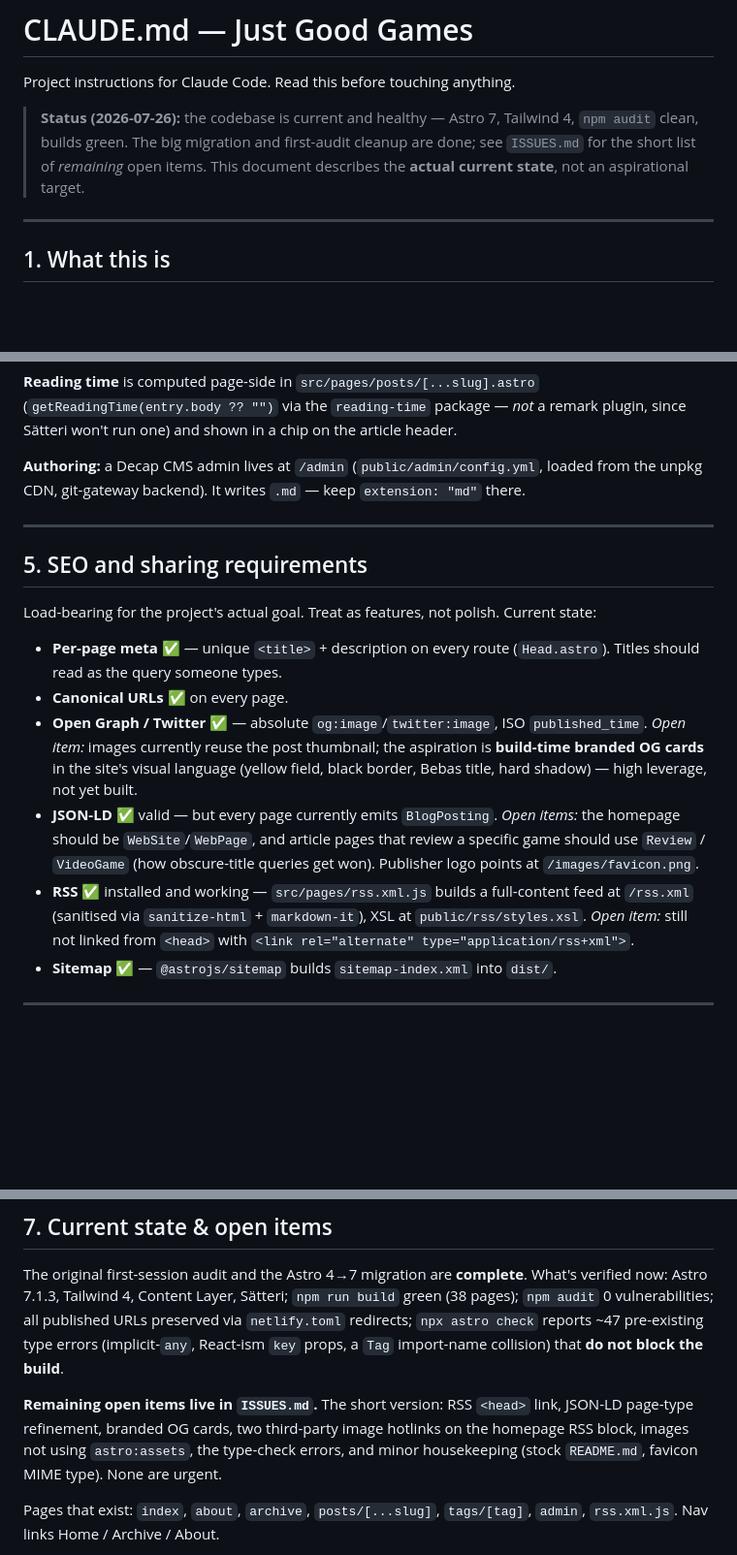
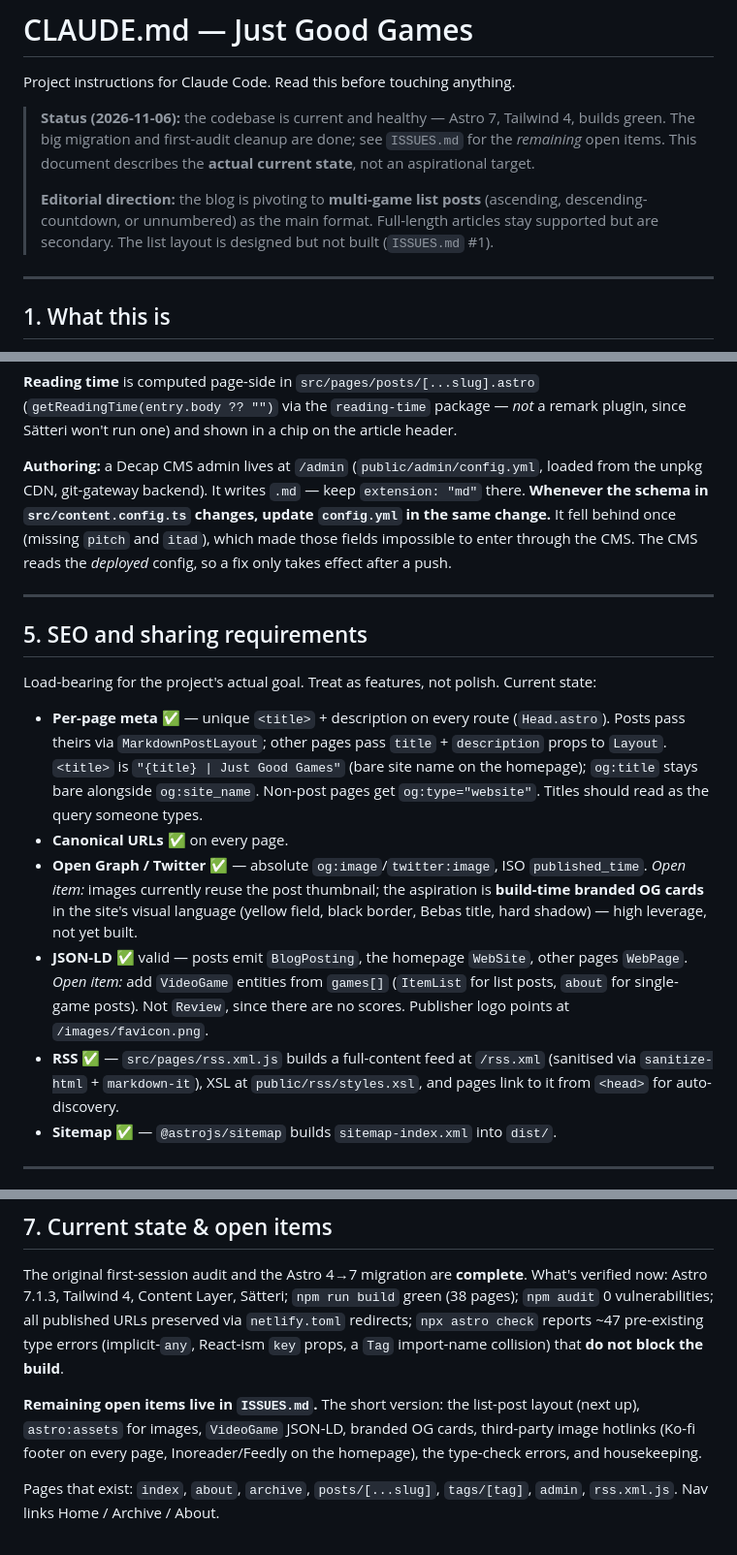
Before and after one commit to finlopes97/just-good-games, a Markdown page: CLAUDE.md, 3 parts joined by grey strips. Shown at 97% size. GitHub-like rendering; blank space fills up the shorter version.

```diff
--- a/CLAUDE.md
+++ b/CLAUDE.md
@@ -2,10 +2,14 @@
 
 Project instructions for Claude Code. Read this before touching anything.
 
-> **Status (2026-07-26):** the codebase is current and healthy — Astro 7, Tailwind 4,
-> `npm audit` clean, builds green. The big migration and first-audit cleanup are done; see
-> `ISSUES.md` for the short list of *remaining* open items. This document describes the
-> **actual current state**, not an aspirational target.
+> **Status (2026-11-06):** the codebase is current and healthy — Astro 7, Tailwind 4,
+> builds green. The big migration and first-audit cleanup are done; see `ISSUES.md` for
+> the *remaining* open items. This document describes the **actual current state**, not an
+> aspirational target.
+>
+> **Editorial direction:** the blog is pivoting to **multi-game list posts** (ascending,
+> descending-countdown, or unnumbered) as the main format. Full-length articles stay
+> supported but are secondary. The list layout is designed but not built (`ISSUES.md` #1).
 
 ---
 
@@ -255,6 +259,10 @@ since Sätteri won't run one) and shown in a chip on the article header.
 
 **Authoring:** a Decap CMS admin lives at `/admin` (`public/admin/config.yml`, loaded from
 the unpkg CDN, git-gateway backend). It writes `.md` — keep `extension: "md"` there.
+**Whenever the schema in `src/content.config.ts` changes, update `config.yml` in the same
+change.** It fell behind once (missing `pitch` and `itad`), which made those fields
+impossible to enter through the CMS. The CMS reads the *deployed* config, so a fix only
+takes effect after a push.
 
 ---
 
@@ -263,19 +271,22 @@ the unpkg CDN, git-gateway backend). It writes `.md` — keep `extension: "md"`
 Load-bearing for the project's actual goal. Treat as features, not polish. Current state:
 
 - **Per-page meta** ✅ — unique `<title>` + description on every route (`Head.astro`).
-  Titles should read as the query someone types.
+  Posts pass theirs via `MarkdownPostLayout`; other pages pass `title` + `description`
+  props to `Layout`. `<title>` is `"{title} | Just Good Games"` (bare site name on the
+  homepage); `og:title` stays bare alongside `og:site_name`. Non-post pages get
+  `og:type="website"`. Titles should read as the query someone types.
 - **Canonical URLs** ✅ on every page.
 - **Open Graph / Twitter** ✅ — absolute `og:image`/`twitter:image`, ISO `published_time`.
   *Open item:* images currently reuse the post thumbnail; the aspiration is **build-time
   branded OG cards** in the site's visual language (yellow field, black border, Bebas
   title, hard shadow) — high leverage, not yet built.
-- **JSON-LD** ✅ valid — but every page currently emits `BlogPosting`. *Open items:* the
-  homepage should be `WebSite`/`WebPage`, and article pages that review a specific game
-  should use `Review` / `VideoGame` (how obscure-title queries get won). Publisher logo
-  points at `/images/favicon.png`.
-- **RSS** ✅ installed and working — `src/pages/rss.xml.js` builds a full-content feed at
-  `/rss.xml` (sanitised via `sanitize-html` + `markdown-it`), XSL at `public/rss/styles.xsl`.
-  *Open item:* still not linked from `<head>` with `<link rel="alternate" type="application/rss+xml">`.
+- **JSON-LD** ✅ valid — posts emit `BlogPosting`, the homepage `WebSite`, other pages
+  `WebPage`. *Open item:* add `VideoGame` entities from `games[]` (`ItemList` for list
+  posts, `about` for single-game posts). Not `Review`, since there are no scores. Publisher
+  logo points at `/images/favicon.png`.
+- **RSS** ✅ — `src/pages/rss.xml.js` builds a full-content feed at `/rss.xml` (sanitised
+  via `sanitize-html` + `markdown-it`), XSL at `public/rss/styles.xsl`, and pages link to
+  it from `<head>` for auto-discovery.
 - **Sitemap** ✅ — `@astrojs/sitemap` builds `sitemap-index.xml` into `dist/`.
 
 ---
@@ -306,10 +317,10 @@ verified now: Astro 7.1.3, Tailwind 4, Content Layer, Sätteri; `npm run build`
 redirects; `npx astro check` reports ~47 pre-existing type errors (implicit-`any`, React-ism
 `key` props, a `Tag` import-name collision) that **do not block the build**.
 
-**Remaining open items live in `ISSUES.md`.** The short version: RSS `<head>` link,
-JSON-LD page-type refinement, branded OG cards, two third-party image hotlinks on the
-homepage RSS block, images not using `astro:assets`, the type-check errors, and minor
-housekeeping (stock `README.md`, favicon MIME type). None are urgent.
+**Remaining open items live in `ISSUES.md`.** The short version: the list-post layout
+(next up), `astro:assets` for images, `VideoGame` JSON-LD, branded OG cards, third-party
+image hotlinks (Ko-fi footer on every page, Inoreader/Feedly on the homepage), the
+type-check errors, and housekeeping.
 
 Pages that exist: `index`, `about`, `archive`, `posts/[...slug]`, `tags/[tag]`,
 `admin`, `rss.xml.js`. Nav links Home / Archive / About.
```
Also changed, not shown: ISSUES.md (+68 -52 lines).
